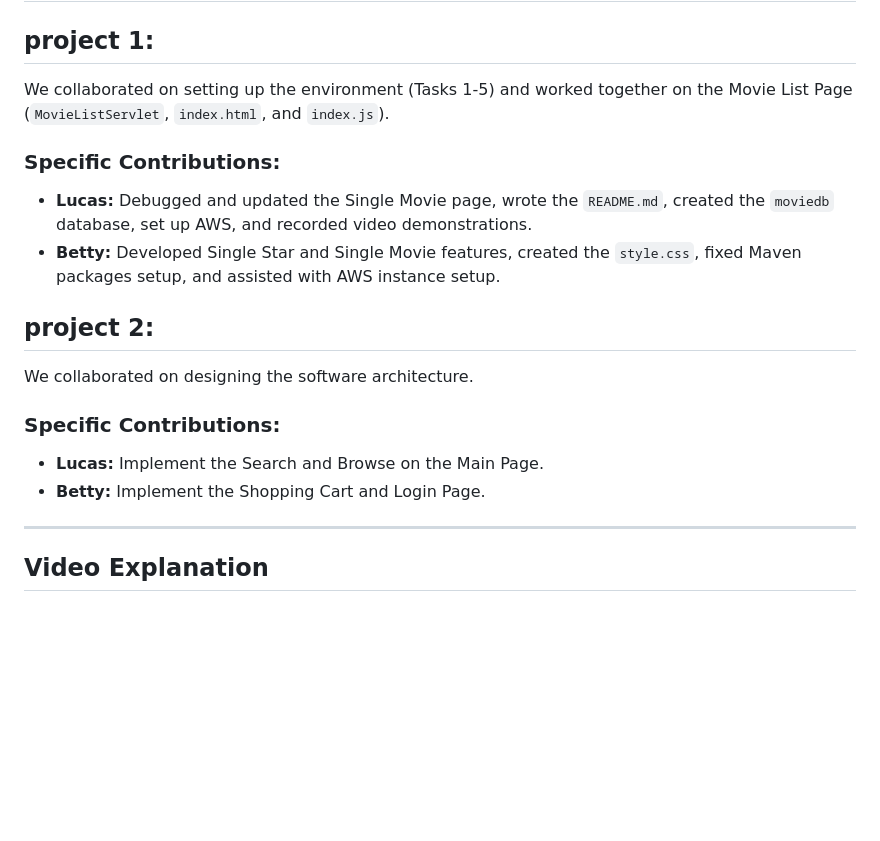
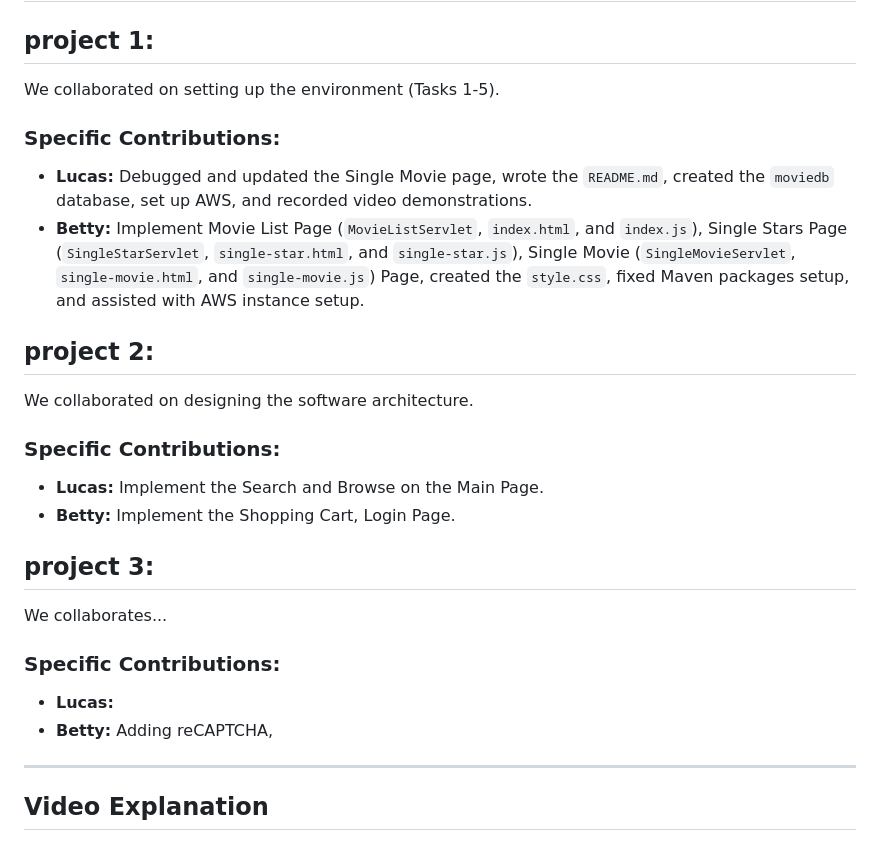
Before and after one commit to lucaszhuang1210/Fabflix---Movie-Database-Web-Application, a Markdown page: README.md, the part around the change. Rendered like a GitHub page; blank space fills up the shorter version.

```diff
--- a/README.md
+++ b/README.md
@@ -8,18 +8,25 @@
 
 # Team Contributions
 ## project 1:
-We collaborated on setting up the environment (Tasks 1-5) and worked together on the Movie List Page (`MovieListServlet`, `index.html`, and `index.js`).
+We collaborated on setting up the environment (Tasks 1-5).
 ### Specific Contributions:
 
 - **Lucas:** Debugged and updated the Single Movie page, wrote the `README.md`, created the `moviedb` database, set up AWS, and recorded video demonstrations.
-- **Betty:** Developed Single Star and Single Movie features, created the `style.css`, fixed Maven packages setup, and assisted with AWS instance setup.
+- **Betty:** Implement Movie List Page (`MovieListServlet`, `index.html`, and `index.js`), Single Stars Page (`SingleStarServlet`, `single-star.html`, and `single-star.js`), Single Movie (`SingleMovieServlet`, `single-movie.html`, and `single-movie.js`) Page, created the `style.css`, fixed Maven packages setup, and assisted with AWS instance setup.
 
 ## project 2:
 We collaborated on designing the software architecture.
 ### Specific Contributions:
 
-- **Lucas:**  Implement the Search and Browse on the Main Page.
-- **Betty:** Implement the Shopping Cart and Login Page.
+- **Lucas:** Implement the Search and Browse on the Main Page.
+- **Betty:** Implement the Shopping Cart, Login Page.
+
+## project 3:
+We collaborates...
+### Specific Contributions:
+
+- **Lucas:**
+- **Betty:** Adding reCAPTCHA,
 
 ---
 
```
